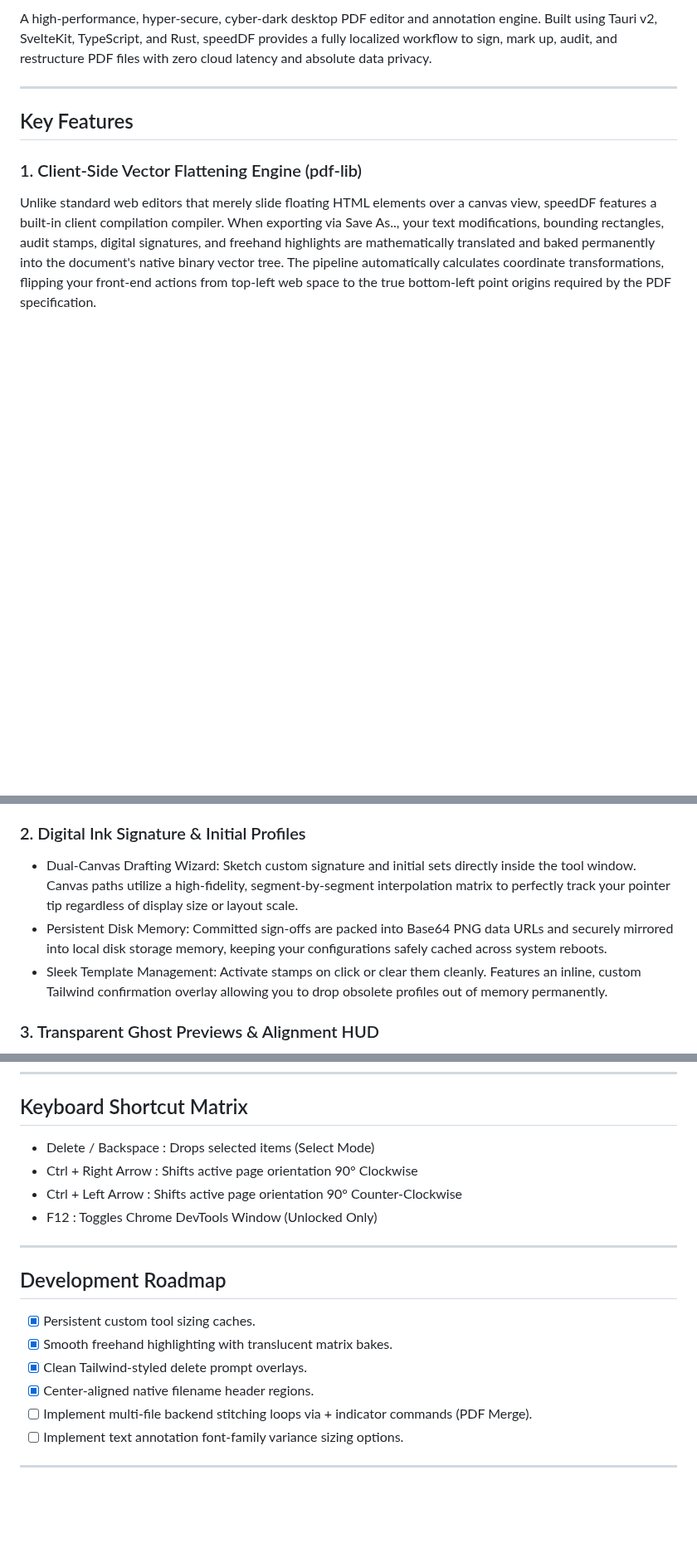
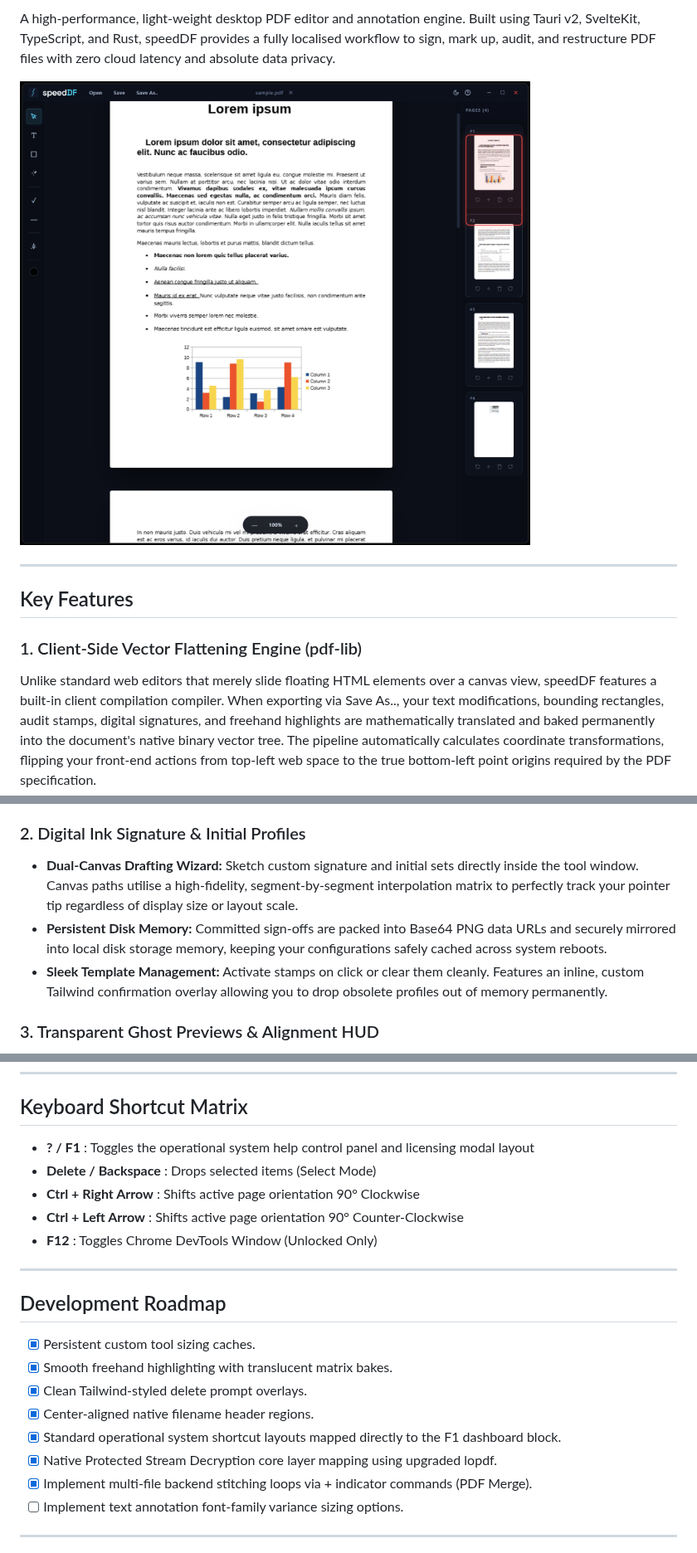
Before and after one commit to 57471C/speedDF, a Markdown page: README.md, 3 parts joined by grey strips. Shown at 83% size. Drawn GitHub-style; pictures changed too: src/assets/screenshot.png (added); blank space fills up the shorter version.

```diff
--- a/README.md
+++ b/README.md
@@ -2,5 +49,7 @@
 
-A high-performance, hyper-secure, cyber-dark desktop PDF editor and annotation engine. Built using Tauri v2, SvelteKit, TypeScript, and Rust, speedDF provides a fully localized workflow to sign, mark up, audit, and restructure PDF files with zero cloud latency and absolute data privacy.
+A high-performance, light-weight desktop PDF editor and annotation engine. Built using Tauri v2, SvelteKit, TypeScript, and Rust, speedDF provides a fully localised workflow to sign, mark up, audit, and restructure PDF files with zero cloud latency and absolute data privacy.
+
+![speedDF Application Workspace](./src/assets/screenshot.png)
 
 ---
 
@@ -10,9 +59,9 @@ A high-performance, hyper-secure, cyber-dark desktop PDF editor and annotation e
 Unlike standard web editors that merely slide floating HTML elements over a canvas view, speedDF features a built-in client compilation compiler. When exporting via Save As.., your text modifications, bounding rectangles, audit stamps, digital signatures, and freehand highlights are mathematically translated and baked permanently into the document's native binary vector tree. The pipeline automatically calculates coordinate transformations, flipping your front-end actions from top-left web space to the true bottom-left point origins required by the PDF specification.
 
 ### 2. Digital Ink Signature & Initial Profiles
-* Dual-Canvas Drafting Wizard: Sketch custom signature and initial sets directly inside the tool window. Canvas paths utilize a high-fidelity, segment-by-segment interpolation matrix to perfectly track your pointer tip regardless of display size or layout scale.
-* Persistent Disk Memory: Committed sign-offs are packed into Base64 PNG data URLs and securely mirrored into local disk storage memory, keeping your configurations safely cached across system reboots.
-* Sleek Template Management: Activate stamps on click or clear them cleanly. Features an inline, custom Tailwind confirmation overlay allowing you to drop obsolete profiles out of memory permanently.
+* **Dual-Canvas Drafting Wizard:** Sketch custom signature and initial sets directly inside the tool window. Canvas paths utilise a high-fidelity, segment-by-segment interpolation matrix to perfectly track your pointer tip regardless of display size or layout scale.
+* **Persistent Disk Memory:** Committed sign-offs are packed into Base64 PNG data URLs and securely mirrored into local disk storage memory, keeping your configurations safely cached across system reboots.
+* **Sleek Template Management:** Activate stamps on click or clear them cleanly. Features an inline, custom Tailwind confirmation overlay allowing you to drop obsolete profiles out of memory permanently.
 
 ### 3. Transparent Ghost Previews & Alignment HUD
 When selecting a signature or initial profile to drop onto a sheet, a 45% semi-transparent ghost replica of that specific stroke path instantly binds directly to your cursor crosshairs. This removes all positioning guesswork, letting you align signatures exactly to visual rule blocks before clicking to print a solid commit onto the canvas layer.
@@ -91,10 +141,11 @@ npx tauri build --debug
 
 ## Keyboard Shortcut Matrix
 
-* Delete / Backspace : Drops selected items (Select Mode)
-* Ctrl + Right Arrow : Shifts active page orientation 90° Clockwise
-* Ctrl + Left Arrow  : Shifts active page orientation 90° Counter-Clockwise
-* F12                : Toggles Chrome DevTools Window (Unlocked Only)
+* **? / F1** : Toggles the operational system help control panel and licensing modal layout
+* **Delete / Backspace** : Drops selected items (Select Mode)
+* **Ctrl + Right Arrow** : Shifts active page orientation 90° Clockwise
+* **Ctrl + Left Arrow** : Shifts active page orientation 90° Counter-Clockwise
+* **F12** : Toggles Chrome DevTools Window (Unlocked Only)
 
 ---
 
@@ -103,7 +154,9 @@ npx tauri build --debug
 - [x] Smooth freehand highlighting with translucent matrix bakes.
 - [x] Clean Tailwind-styled delete prompt overlays.
 - [x] Center-aligned native filename header regions.
-- [ ] Implement multi-file backend stitching loops via + indicator commands (PDF Merge).
+- [x] Standard operational system shortcut layouts mapped directly to the F1 dashboard block.
+- [x] Native Protected Stream Decryption core layer mapping using upgraded lopdf.
+- [x] Implement multi-file backend stitching loops via + indicator commands (PDF Merge).
 - [ ] Implement text annotation font-family variance sizing options.
 
 ---
```
Also changed, not shown: other parts of README.md (+62 -14 lines), 13 other files.
